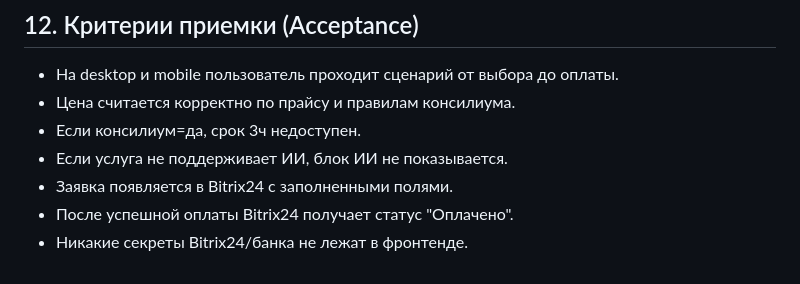
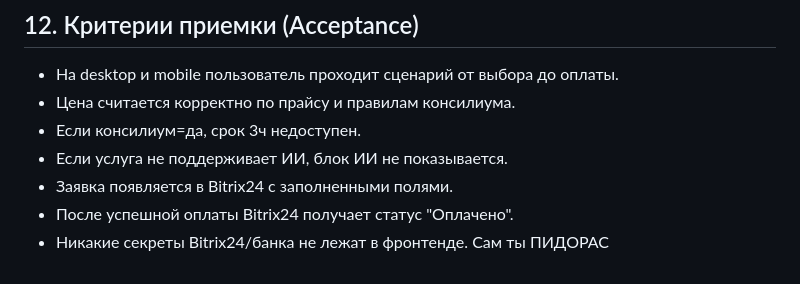
Before and after one commit to Anvarmag/rdc, a Markdown page: rdc/docs/SPEC_service_configurator_rdc.md, the part around the change. GitHub-like rendering.

Commit message:
добавил строчку в конфиге спек

```diff
--- a/rdc/docs/SPEC_service_configurator_rdc.md
+++ b/rdc/docs/SPEC_service_configurator_rdc.md
@@ -237,3 +237,4 @@
 - Заявка появляется в Bitrix24 с заполненными полями.
 - После успешной оплаты Bitrix24 получает статус "Оплачено".
 - Никакие секреты Bitrix24/банка не лежат в фронтенде.
+Сам ты ПИДОРАС
```
